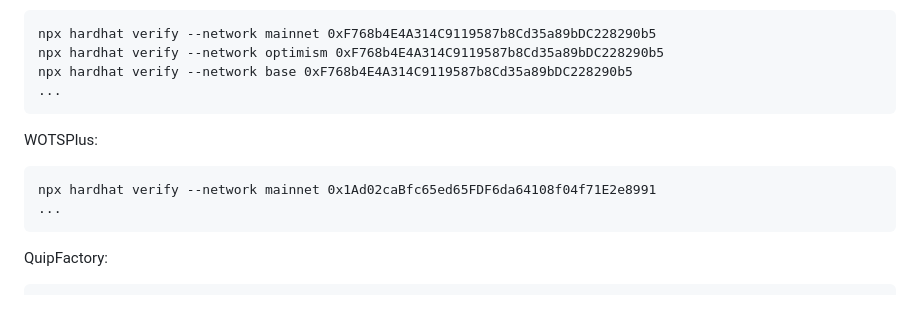
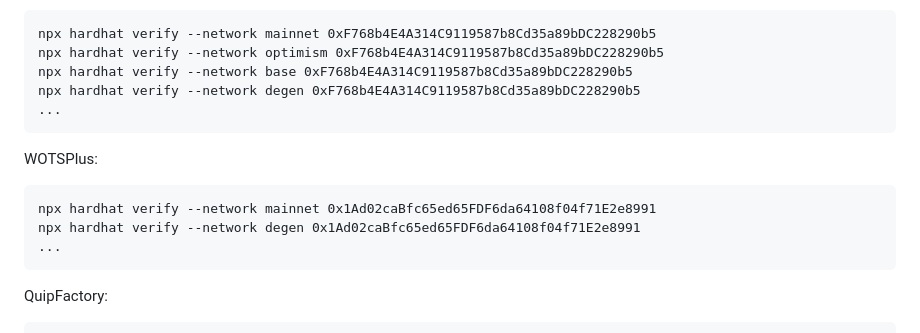
Before and after one commit to QuipNetwork/ethereum-sdk, a Markdown page: README.md, the part around one of its changes. GitHub-like rendering; blank space fills up the shorter version.

Commit message:
Update degen to README

````diff
--- a/README.md
+++ b/README.md
@@ -105,6 +105,7 @@ Deployer:
 npx hardhat verify --network mainnet 0xF768b4E4A314C9119587b8Cd35a89bDC228290b5
 npx hardhat verify --network optimism 0xF768b4E4A314C9119587b8Cd35a89bDC228290b5
 npx hardhat verify --network base 0xF768b4E4A314C9119587b8Cd35a89bDC228290b5
+npx hardhat verify --network degen 0xF768b4E4A314C9119587b8Cd35a89bDC228290b5
 ...
 ```
 
@@ -112,6 +113,7 @@ WOTSPlus:
 
 ```
 npx hardhat verify --network mainnet 0x1Ad02caBfc65ed65FDF6da64108f04f71E2e8991
+npx hardhat verify --network degen 0x1Ad02caBfc65ed65FDF6da64108f04f71E2e8991
 ...
 ```
 
````
Also changed, not shown: other parts of README.md (+1 -0 lines).
